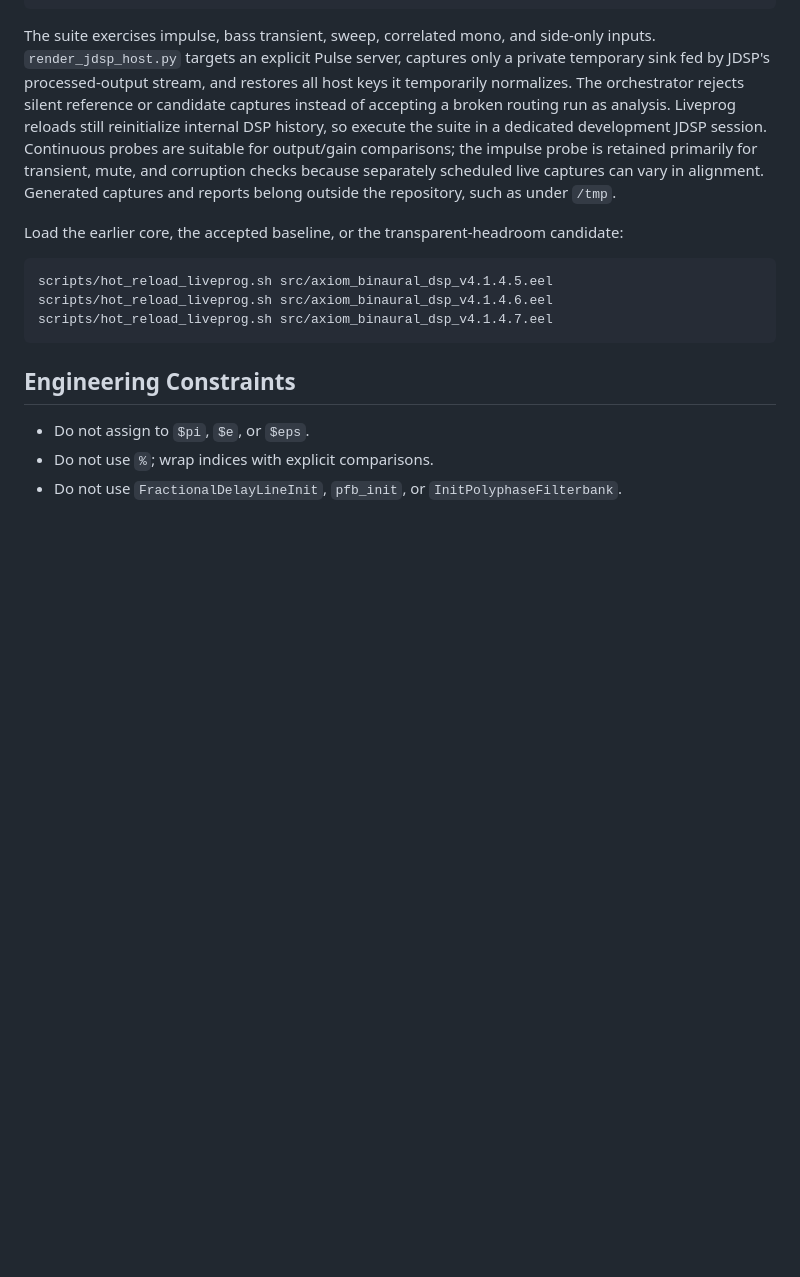
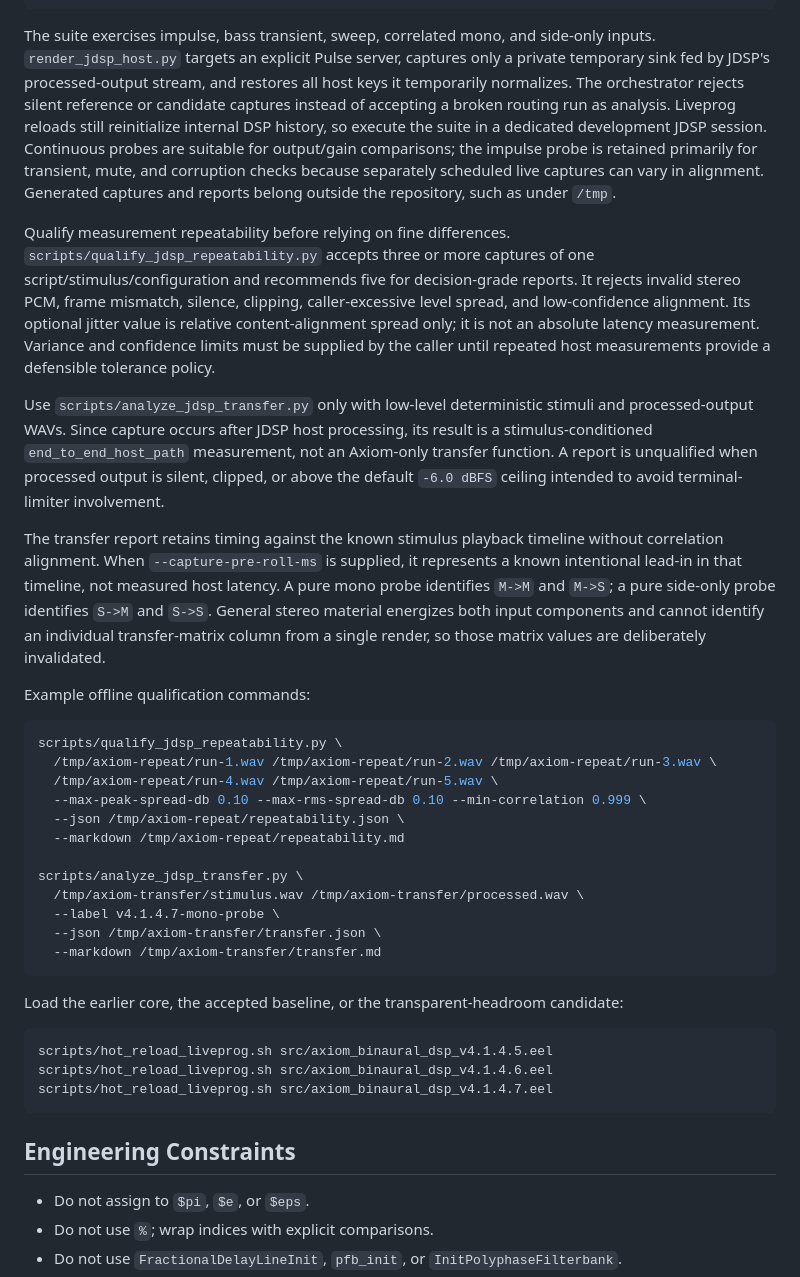
Before and after one commit to 051-lab/axiom-binaural-dsp, a Markdown page: docs/architecture.md, the part around the change. GitHub-like rendering; blank space fills up the shorter version.

````diff
--- a/docs/architecture.md
+++ b/docs/architecture.md
@@ -146,6 +146,29 @@ scripts/run_jdsp_ab_testbench.py \
 
 The suite exercises impulse, bass transient, sweep, correlated mono, and side-only inputs. `render_jdsp_host.py` targets an explicit Pulse server, captures only a private temporary sink fed by JDSP's processed-output stream, and restores all host keys it temporarily normalizes. The orchestrator rejects silent reference or candidate captures instead of accepting a broken routing run as analysis. Liveprog reloads still reinitialize internal DSP history, so execute the suite in a dedicated development JDSP session. Continuous probes are suitable for output/gain comparisons; the impulse probe is retained primarily for transient, mute, and corruption checks because separately scheduled live captures can vary in alignment. Generated captures and reports belong outside the repository, such as under `/tmp`.
 
+Qualify measurement repeatability before relying on fine differences. `scripts/qualify_jdsp_repeatability.py` accepts three or more captures of one script/stimulus/configuration and recommends five for decision-grade reports. It rejects invalid stereo PCM, frame mismatch, silence, clipping, caller-excessive level spread, and low-confidence alignment. Its optional jitter value is relative content-alignment spread only; it is not an absolute latency measurement. Variance and confidence limits must be supplied by the caller until repeated host measurements provide a defensible tolerance policy.
+
+Use `scripts/analyze_jdsp_transfer.py` only with low-level deterministic stimuli and processed-output WAVs. Since capture occurs after JDSP host processing, its result is a stimulus-conditioned `end_to_end_host_path` measurement, not an Axiom-only transfer function. A report is unqualified when processed output is silent, clipped, or above the default `-6.0 dBFS` ceiling intended to avoid terminal-limiter involvement.
+
+The transfer report retains timing against the known stimulus playback timeline without correlation alignment. When `--capture-pre-roll-ms` is supplied, it represents a known intentional lead-in in that timeline, not measured host latency. A pure mono probe identifies `M->M` and `M->S`; a pure side-only probe identifies `S->M` and `S->S`. General stereo material energizes both input components and cannot identify an individual transfer-matrix column from a single render, so those matrix values are deliberately invalidated.
+
+Example offline qualification commands:
+
+```bash
+scripts/qualify_jdsp_repeatability.py \
+  /tmp/axiom-repeat/run-1.wav /tmp/axiom-repeat/run-2.wav /tmp/axiom-repeat/run-3.wav \
+  /tmp/axiom-repeat/run-4.wav /tmp/axiom-repeat/run-5.wav \
+  --max-peak-spread-db 0.10 --max-rms-spread-db 0.10 --min-correlation 0.999 \
+  --json /tmp/axiom-repeat/repeatability.json \
+  --markdown /tmp/axiom-repeat/repeatability.md
+
+scripts/analyze_jdsp_transfer.py \
+  /tmp/axiom-transfer/stimulus.wav /tmp/axiom-transfer/processed.wav \
+  --label v4.1.4.7-mono-probe \
+  --json /tmp/axiom-transfer/transfer.json \
+  --markdown /tmp/axiom-transfer/transfer.md
+```
+
 Load the earlier core, the accepted baseline, or the transparent-headroom candidate:
 
 ```bash
````
Also changed, not shown: CHANGELOG.md (+13 -0 lines), README.md (+32 -0 lines).
